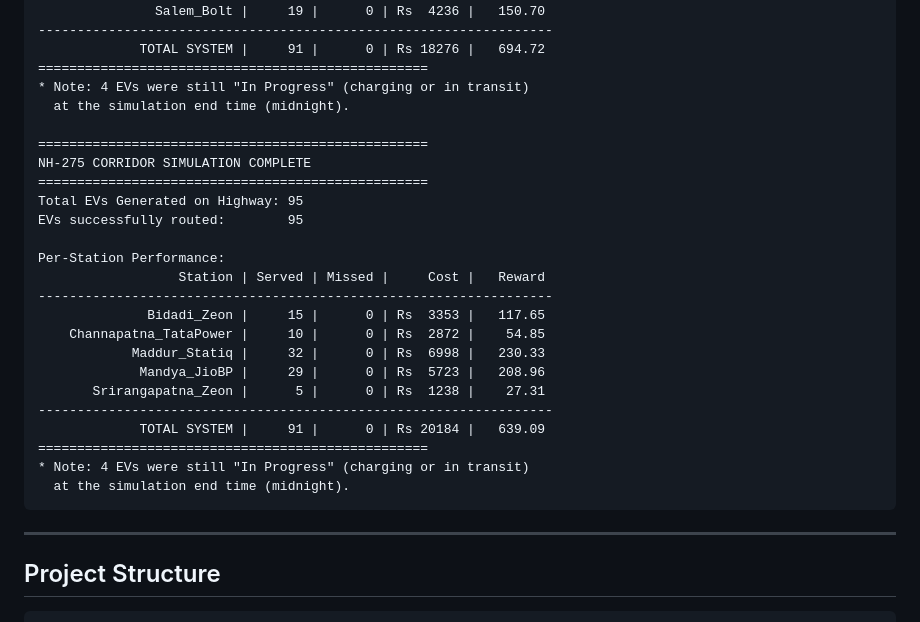
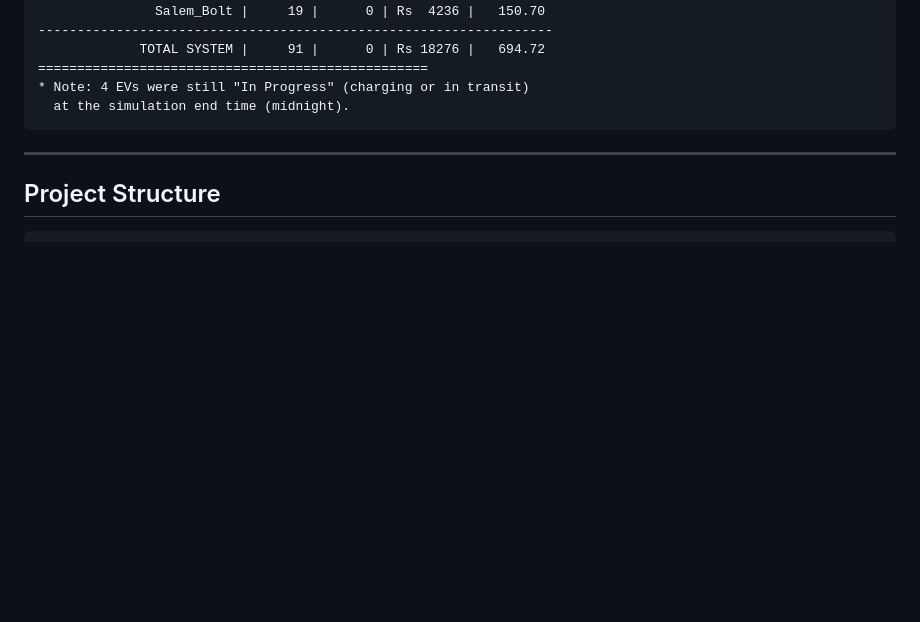
Before and after one commit to elinasomnath-star/EV-Charging-Optimisation-System, a Markdown page: README.md, the part around the change. GitHub-like rendering; blank space fills up the shorter version.

````diff
--- a/README.md
+++ b/README.md
@@ -171,26 +171,6 @@ Per-Station Performance:
 ==================================================
 * Note: 4 EVs were still "In Progress" (charging or in transit)
   at the simulation end time (midnight).
-
-==================================================
-NH-275 CORRIDOR SIMULATION COMPLETE
-==================================================
-Total EVs Generated on Highway: 95
-EVs successfully routed:        95
-
-Per-Station Performance:
-                  Station | Served | Missed |     Cost |   Reward
-------------------------------------------------------------------
-              Bidadi_Zeon |     15 |      0 | Rs  3353 |   117.65
-    Channapatna_TataPower |     10 |      0 | Rs  2872 |    54.85
-            Maddur_Statiq |     32 |      0 | Rs  6998 |   230.33
-             Mandya_JioBP |     29 |      0 | Rs  5723 |   208.96
-       Srirangapatna_Zeon |      5 |      0 | Rs  1238 |    27.31
-------------------------------------------------------------------
-             TOTAL SYSTEM |     91 |      0 | Rs 20184 |   639.09
-==================================================
-* Note: 4 EVs were still "In Progress" (charging or in transit)
-  at the simulation end time (midnight).
 ```
 
 ---
````
